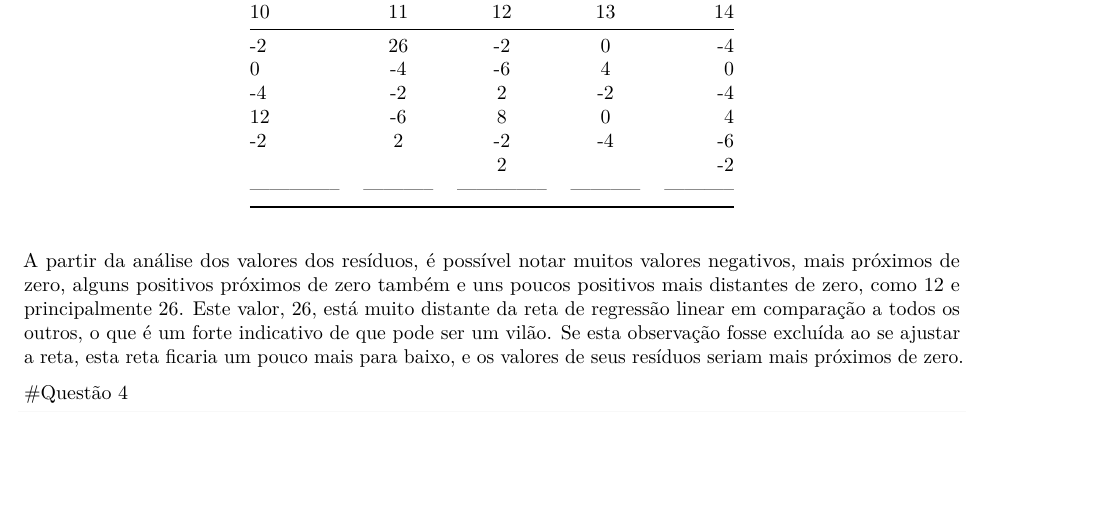
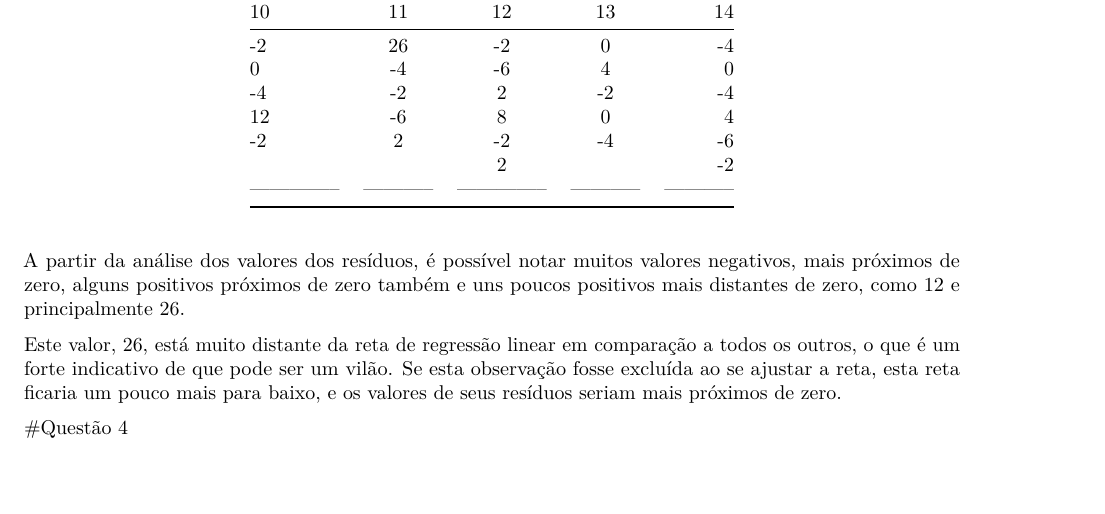
Before and after one commit to viabianna/biaebruna, an R Markdown document (descritiva/lista3/lista 4 descritiva2.Rmd): part of page 6 of 7, cut so that both start at the same text, the shorter picture padded with empty space. Rendered offline with R 4.5, knitr and Pandoc, then LaTeX, with nearby package versions.

Commit message:
espero que não apague

````diff
--- a/descritiva/lista3/lista 4 descritiva2.Rmd
+++ b/descritiva/lista3/lista 4 descritiva2.Rmd
@@ -103,7 +103,7 @@ O que pode-se dizer é que existe uma relação entre a distância da armadilha
 |-------------- |-----------|-------------- | -----------|-----------|
 
 <p>A partir da análise dos valores dos resíduos, é possível notar muitos valores negativos, mais próximos de zero, alguns positivos próximos de zero também e uns poucos positivos mais distantes de zero, como 12 e principalmente 26.
-Este valor, 26, está muito distante da reta de regressão linear em comparação a todos os outros, o que é um forte indicativo de que pode ser um vilão. Se esta observação fosse excluída ao se ajustar a reta, esta reta ficaria um pouco mais para baixo, e os valores de seus resíduos seriam mais próximos de zero.
+<p>Este valor, 26, está muito distante da reta de regressão linear em comparação a todos os outros, o que é um forte indicativo de que pode ser um vilão. Se esta observação fosse excluída ao se ajustar a reta, esta reta ficaria um pouco mais para baixo, e os valores de seus resíduos seriam mais próximos de zero.
 
 #Questão 4
 ```{r}
````
